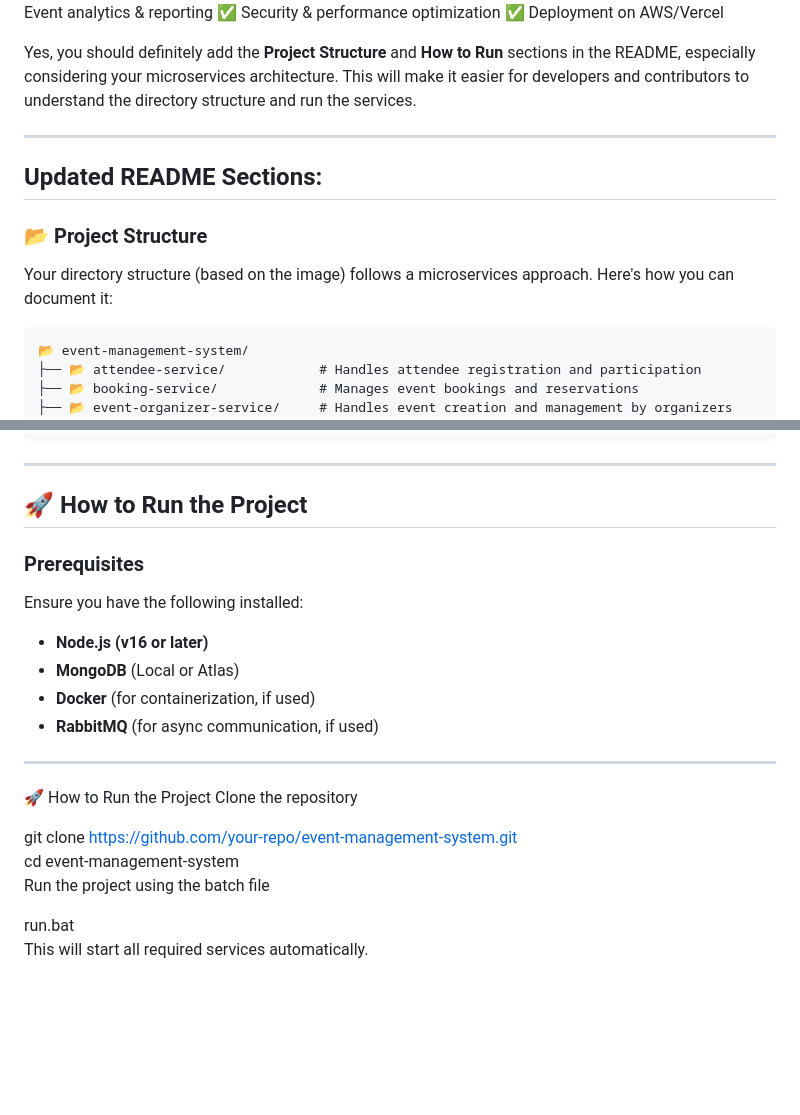
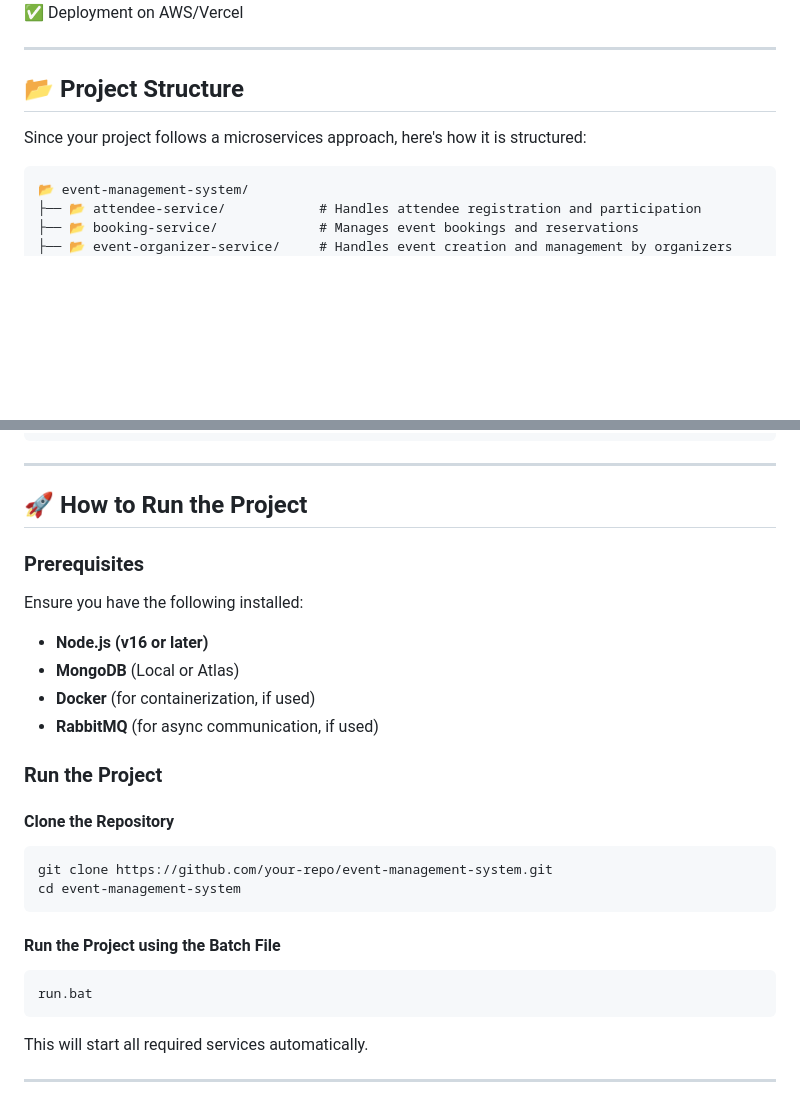
Before and after one commit to inamullahshaikh/SE-EVENT-MANAGEMENT-SYSTEM, a Markdown page: README.md, 2 parts joined by grey strips. Drawn GitHub-style; blank space fills up the shorter version.

````diff
--- a/README.md
+++ b/README.md
@@ -137,14 +110,10 @@ Project Duration: 12 Weeks (3 Sprints)
 ✅ Security & performance optimization
 ✅ Deployment on AWS/Vercel
 
-Yes, you should definitely add the **Project Structure** and **How to Run** sections in the README, especially considering your microservices architecture. This will make it easier for developers and contributors to understand the directory structure and run the services.
-
 ---
 
-## **Updated README Sections:**
-
-### **📂 Project Structure**
-Your directory structure (based on the image) follows a microservices approach. Here's how you can document it:
+## **📂 Project Structure**
+Since your project follows a microservices approach, here's how it is structured:
 
 ```
 📂 event-management-system/
@@ -166,6 +135,7 @@ Your directory structure (based on the image) follows a microservices approach.
 ---
 
 ## **🚀 How to Run the Project**
+
 ### **Prerequisites**
 Ensure you have the following installed:
 - **Node.js (v16 or later)**
@@ -173,14 +143,17 @@ Ensure you have the following installed:
 - **Docker** (for containerization, if used)
 - **RabbitMQ** (for async communication, if used)
 
----
-
-🚀 How to Run the Project
-Clone the repository
-
+### **Run the Project**
+#### **Clone the Repository**
+```sh
 git clone https://github.com/your-repo/event-management-system.git
 cd event-management-system
-Run the project using the batch file
+```
 
+#### **Run the Project using the Batch File**
+```sh
 run.bat
+```
 This will start all required services automatically.
+
+---
````
Also changed, not shown: other parts of README.md (+80 -107 lines).
